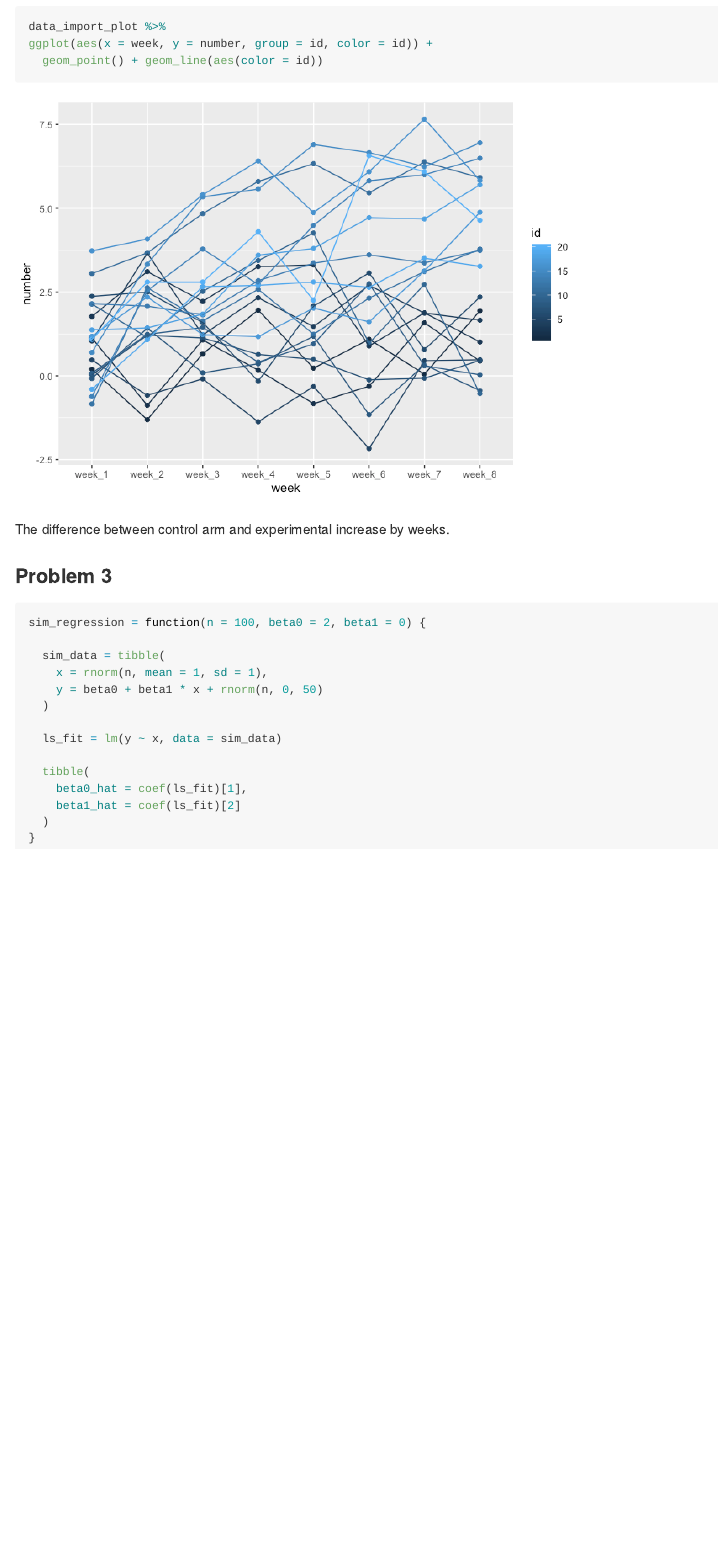
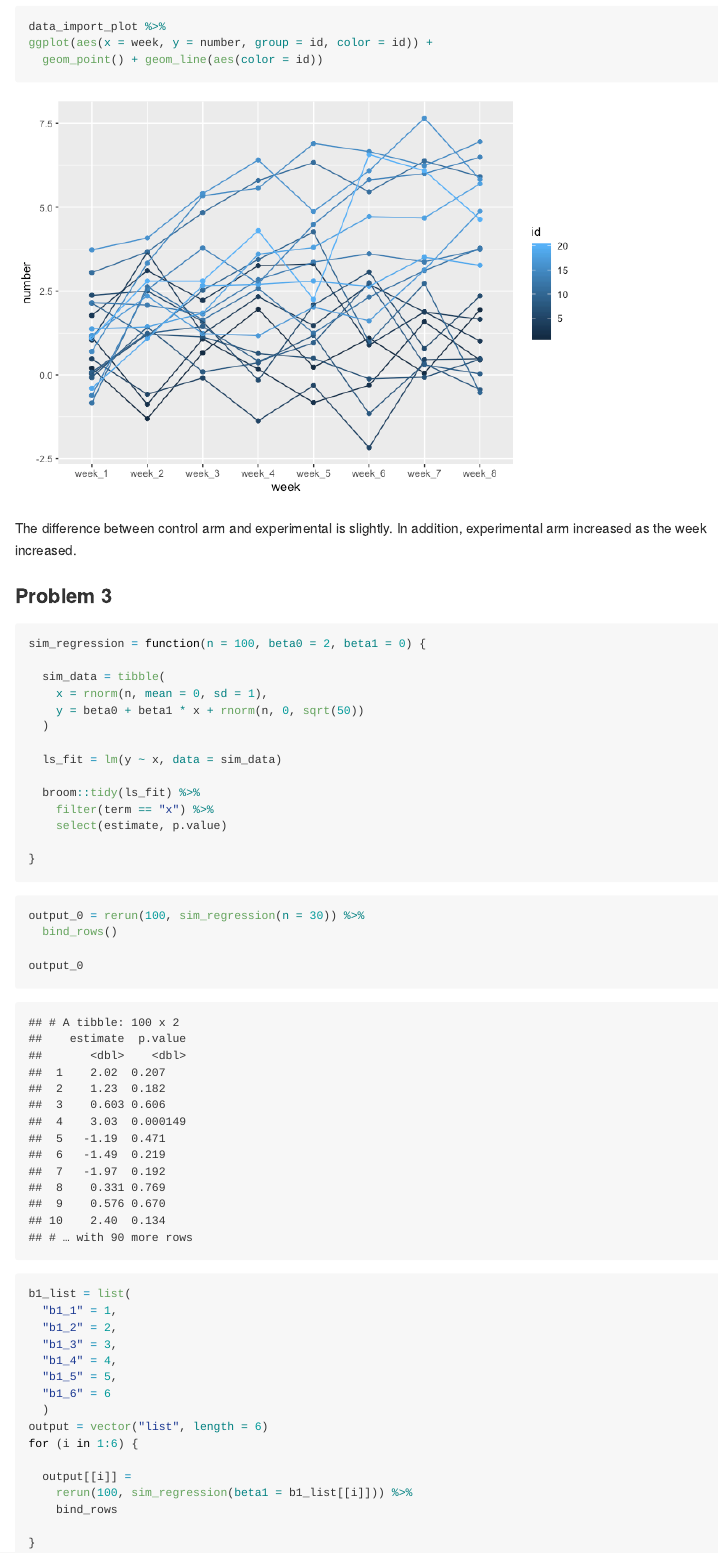
Before and after one commit to qilu007/p8105_hw5_ql2370, an R Markdown document (p8105_hw5_ql2370.Rmd): the page in a window 1100 px wide, from 1800 px down before the commit and from 2130 px down after it, so that both start at the same text. The pictures show the output file p8105_hw5_ql2370.md that the author committed with the source, drawn offline in the style of GitHub.

Commit message:
problem 3 data done

````diff
--- a/p8105_hw5_ql2370.Rmd
+++ b/p8105_hw5_ql2370.Rmd
@@ -14,6 +14,8 @@ knitr::opts_chunk$set(echo = TRUE)
 library(tidyverse)
 library(readr)
 library(dplyr)
+library(rvest)
+
 
 set.seed(10)
 
@@ -76,7 +78,7 @@ ggplot(aes(x = week, y = number, group = id, color = id)) +
   geom_point() + geom_line(aes(color = id))
 ```
 
-The difference between control arm and experimental increase by weeks.
+The difference between control arm and experimental is slightly. In addition, experimental arm increased as the week increased.
 
 
 ### Problem 3
@@ -85,15 +87,41 @@ The difference between control arm and experimental increase by weeks.
 sim_regression = function(n = 100, beta0 = 2, beta1 = 0) {
 
   sim_data = tibble(
-    x = rnorm(n, mean = 1, sd = 1),
-    y = beta0 + beta1 * x + rnorm(n, 0, 50)
+    x = rnorm(n, mean = 0, sd = 1),
+    y = beta0 + beta1 * x + rnorm(n, 0, sqrt(50))
   )
 
   ls_fit = lm(y ~ x, data = sim_data)
 
-  tibble(
-    beta0_hat = coef(ls_fit)[1],
-    beta1_hat = coef(ls_fit)[2]
-  )
+  broom::tidy(ls_fit) %>%
+    filter(term == "x") %>%
+    select(estimate, p.value)
+
 }
 ```
+
+```{r}
+output_0 = rerun(100, sim_regression(n = 30)) %>%
+  bind_rows()
+
+output_0
+```
+
+```{r}
+b1_list = list(
+  "b1_1" = 1,
+  "b1_2" = 2,
+  "b1_3" = 3,
+  "b1_4" = 4,
+  "b1_5" = 5,
+  "b1_6" = 6
+  )
+output = vector("list", length = 6)
+for (i in 1:6) {
+
+  output[[i]] =
+    rerun(100, sim_regression(beta1 = b1_list[[i]])) %>%
+    bind_rows
+
+}
+```
````
Also changed, not shown: p8105_hw5_ql2370.md.
